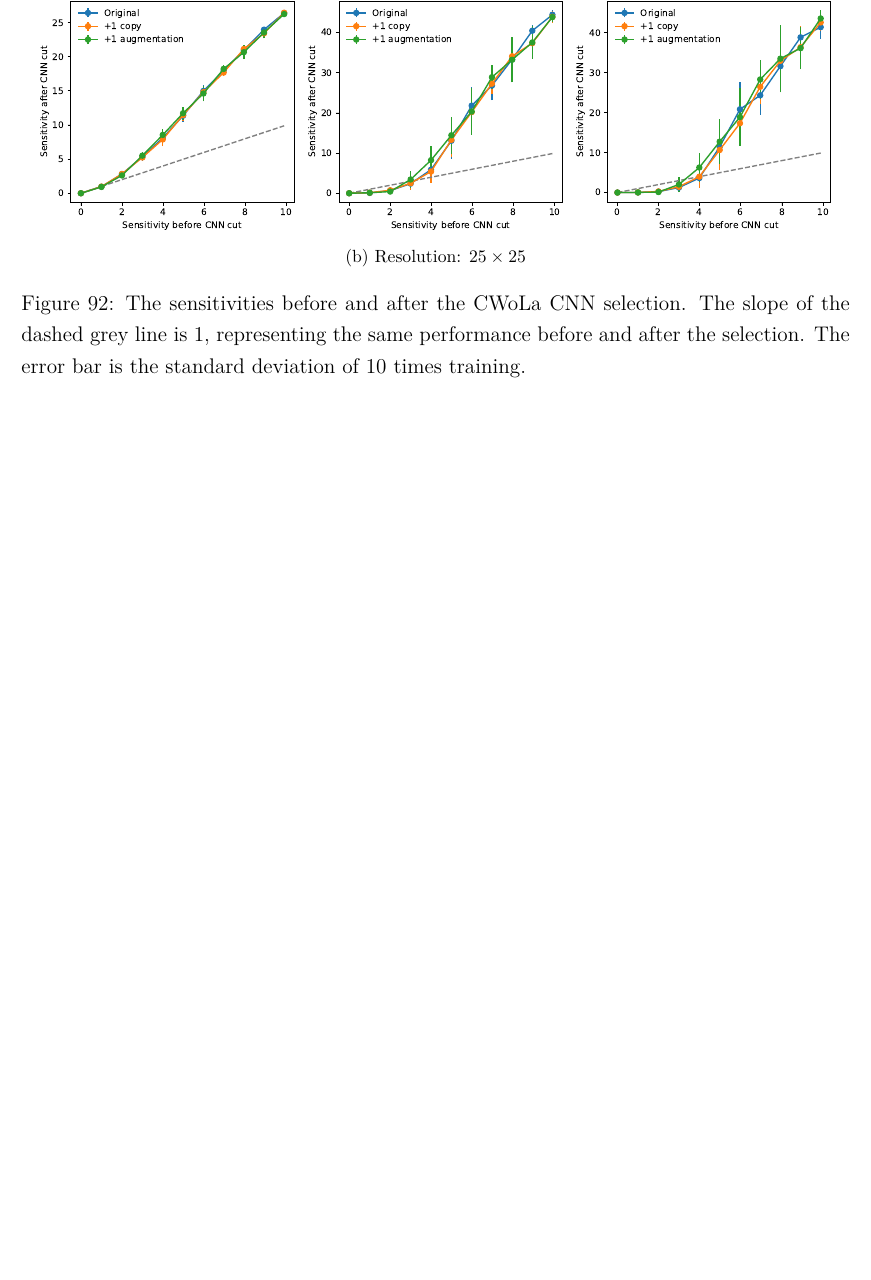
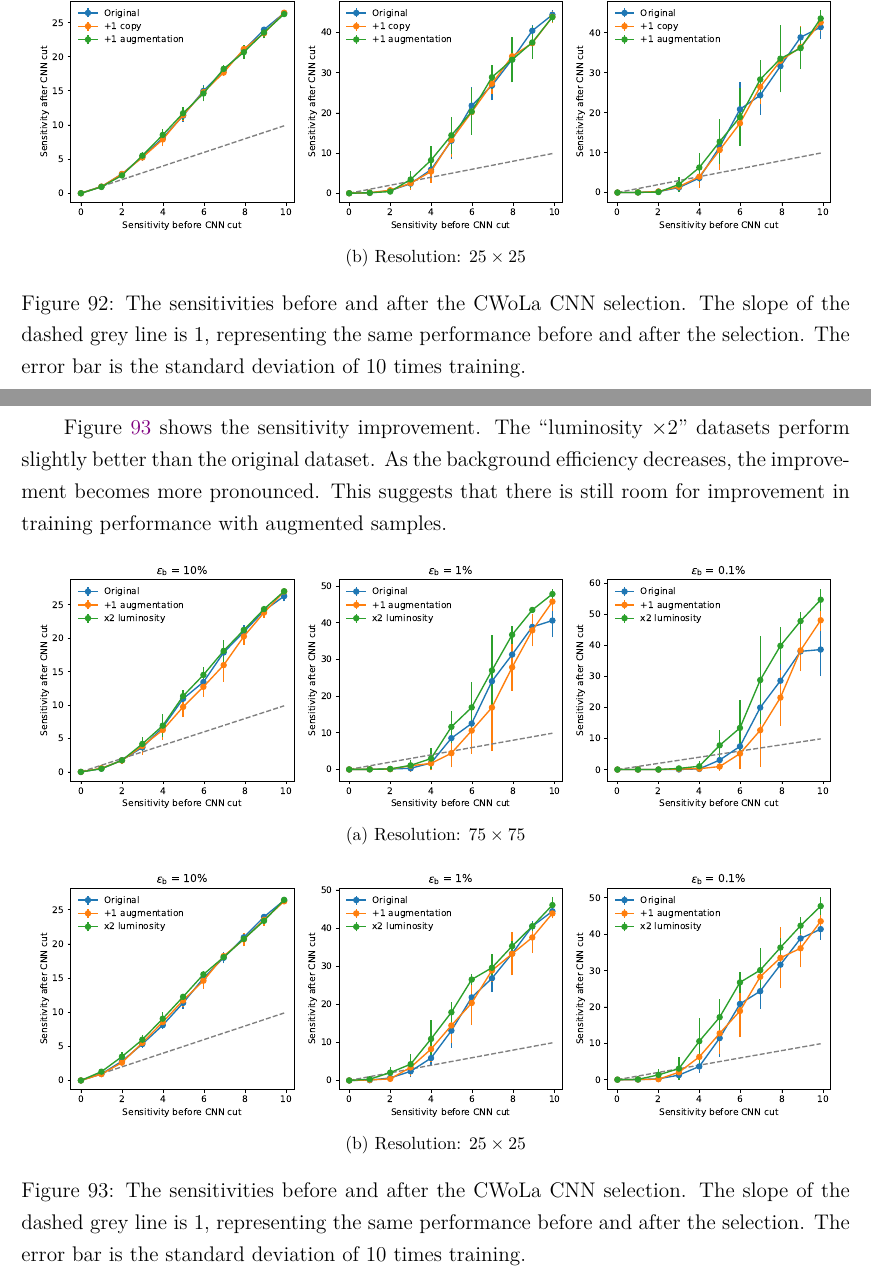
Before and after one commit to r10222035/data_augmentation, a LaTeX document (Note/note.tex): part of page 78 of 79 before the commit and two parts of pages 78 and 79 of 80 after it, the two joined at a grey line, cut so that both start at the same text, the shorter picture padded with empty space. The pictures show the PDF file Note/note.pdf that the author committed with the source.

Commit message:
Note: Add training results with luminosity x2 datasets

```diff
--- a/Note/note.tex
+++ b/Note/note.tex
@@ -1796,6 +1796,23 @@
 			\label{fig:sensitivity_improvement_new_workflow}
 		\end{figure}
 	% subsection new_data_process_flow (end)
+	\subsection{Enlarge the data size with more simulated samples}% (fold)
+	\label{sub:enlarge_the_data_size_with_more_simulated_samples}
+		To identify the upper limit of augmented datasets, we enlarge the size of training data with more simulated samples. More specificaly, the luminosity is scaled to $\mathcal{L} = 139 \times 2 \text{ fb}^{-1}$.
+
+		Figure~\ref{fig:sensitivity_improvement_origin_aug_1_x2} shows the sensitivity improvement. The ``luminosity $\times 2$'' datasets perform slightly better than the original dataset. As the background efficiency decreases, the improvement becomes more pronounced. This suggests that there is still room for improvement in training performance with augmented samples.
+		\begin{figure}[htpb]
+			\centering
+			\subfloat[Resolution: $75\times 75$]{
+				\includegraphics[width=0.97\textwidth]{HVmodel_sensitivity_improvement_origin_aug_1_x2_split_val_res_75.pdf}
+			} \\
+			\subfloat[Resolution: $25\times 25$]{
+				\includegraphics[width=0.97\textwidth]{HVmodel_sensitivity_improvement_origin_aug_1_x2_split_val_res_25.pdf}
+			}
+			\caption{The sensitivities before and after the CWoLa CNN selection. The slope of the dashed grey line is $1$, representing the same performance before and after the selection. The error bar is the standard deviation of 10 times training.}
+			\label{fig:sensitivity_improvement_origin_aug_1_x2}
+		\end{figure}
+	% subsection enlarge_the_data_size_with_more_simulated_samples (end)
 % section hidden_valley_model (end)
 
 \bibliographystyle{plain}
```
Also changed, not shown: Note/note.pdf.
